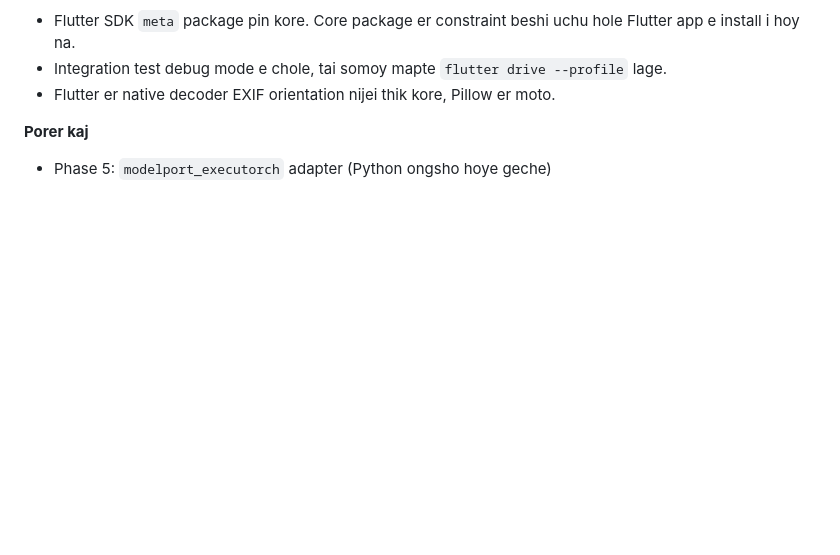
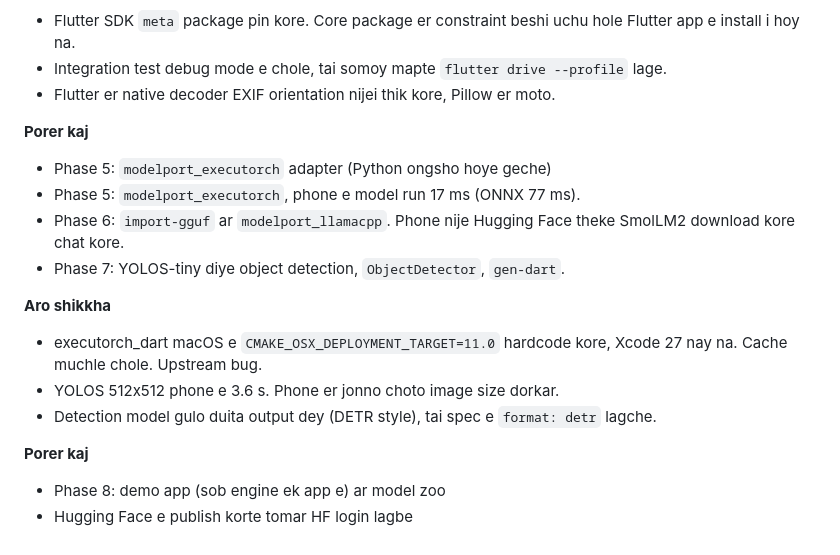
Before and after one commit to ayanparvaiz/modelport, a Markdown page: DEVLOG.md, the part around the change. GitHub-like rendering; blank space fills up the shorter version.

Commit message:
docs: log Phases 5 to 7
Co-Authored-By: Claude Opus 5.5 <noreply@anthropic.com>

```diff
--- a/DEVLOG.md
+++ b/DEVLOG.md
@@ -74,3 +74,15 @@ Protidin er choto note. Shurute "aj ki korbo", sheshe "ki holo, kothay atkalam".
 
 **Porer kaj**
 - Phase 5: `modelport_executorch` adapter (Python ongsho hoye geche)
+- Phase 5: `modelport_executorch`, phone e model run 17 ms (ONNX 77 ms).
+- Phase 6: `import-gguf` ar `modelport_llamacpp`. Phone nije Hugging Face theke SmolLM2 download kore chat kore.
+- Phase 7: YOLOS-tiny diye object detection, `ObjectDetector`, `gen-dart`.
+
+**Aro shikkha**
+- executorch_dart macOS e `CMAKE_OSX_DEPLOYMENT_TARGET=11.0` hardcode kore, Xcode 27 nay na. Cache muchle chole. Upstream bug.
+- YOLOS 512x512 phone e 3.6 s. Phone er jonno choto image size dorkar.
+- Detection model gulo duita output dey (DETR style), tai spec e `format: detr` lagche.
+
+**Porer kaj**
+- Phase 8: demo app (sob engine ek app e) ar model zoo
+- Hugging Face e publish korte tomar HF login lagbe
```
